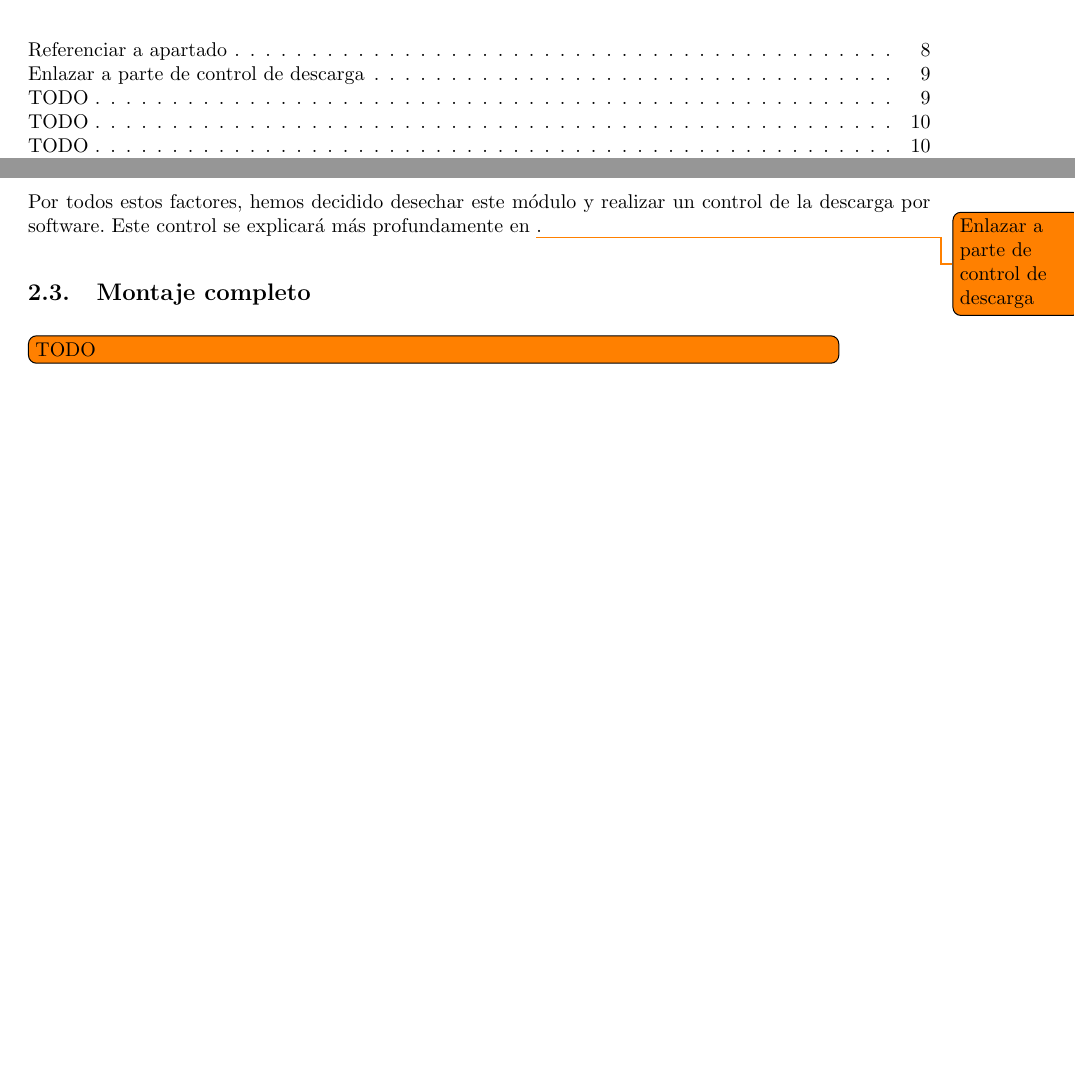
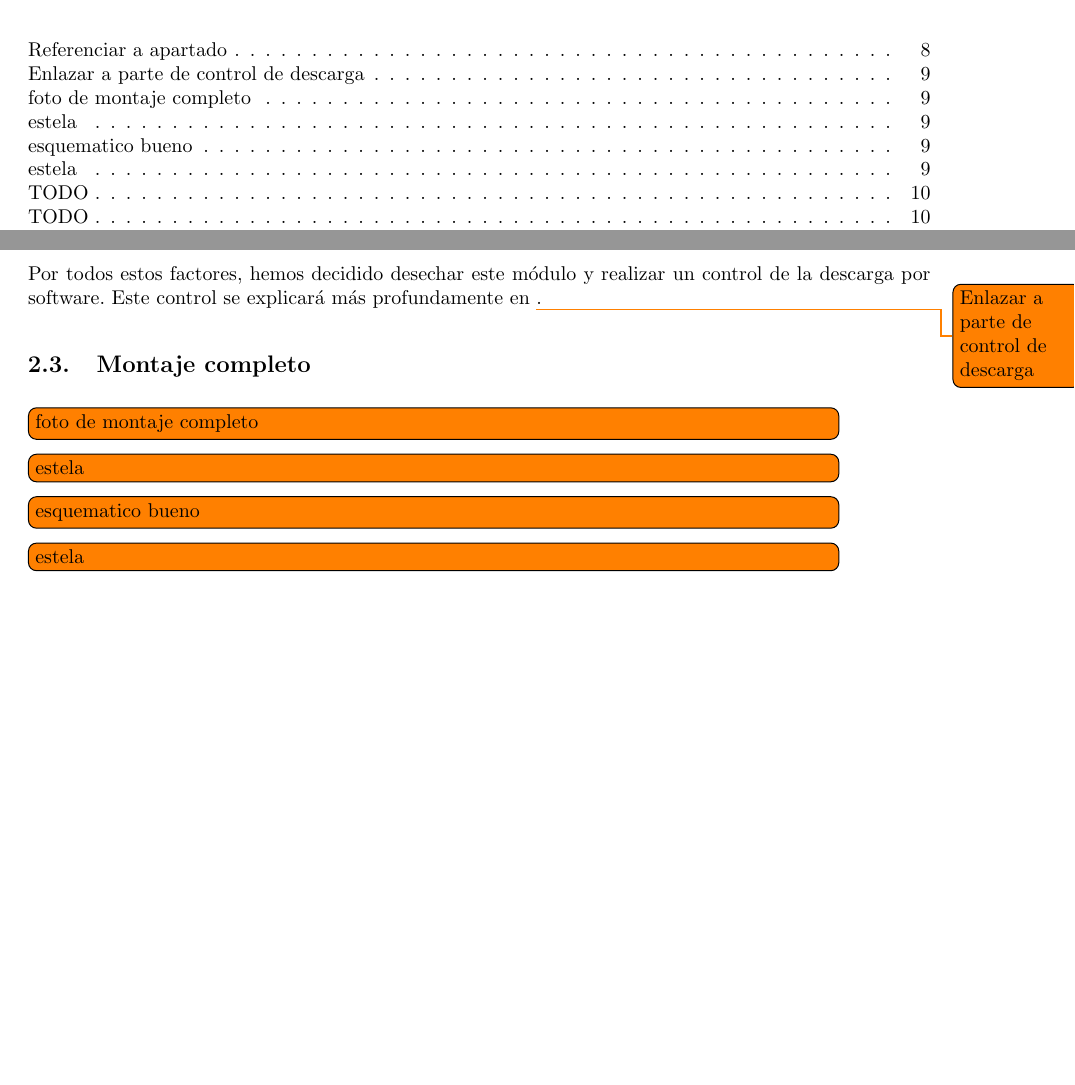
Before and after one commit to David-Andrino/iot-power, a LaTeX document (memoria/main.tex, which reads memoria/files/2-Hardware/2-3-MontajeCompleto.tex, memoria/files/2-Hardware/Montaje/conexionado.tex, memoria/files/2-Hardware/Montaje/esquematico.tex): two parts of pages 3 and 12 of 17, joined at a grey line, cut so that both start at the same text, the shorter picture padded with empty space. Compiled offline with pdfLaTeX.

Commit message:
Índice Montaje completo

```diff
--- a/memoria/files/2-Hardware/2-3-MontajeCompleto.tex
+++ b/memoria/files/2-Hardware/2-3-MontajeCompleto.tex
@@ -1,2 +1,9 @@
 \subsection{Montaje completo}\label{subsec:montaje_completo}
-\todo[inline, inlinewidth=0.9\textwidth]{TODO}
+
+\input{files/2-Hardware/Montaje/montajeCompleto.tex}
+
+\input{files/2-Hardware/Montaje/conexionado.tex}
+
+\input{files/2-Hardware/Montaje/esquematico.tex}
+
+\input{files/2-Hardware/Montaje/estados.tex}
--- /dev/null
+++ b/memoria/files/2-Hardware/Montaje/conexionado.tex
@@ -0,0 +1,3 @@
+
+
+\todo[inline, inlinewidth=0.9\textwidth]{estela}
--- /dev/null
+++ b/memoria/files/2-Hardware/Montaje/esquematico.tex
@@ -0,0 +1 @@
+\todo[inline, inlinewidth=0.9\textwidth]{esquematico bueno}
--- /dev/null
+++ b/memoria/files/2-Hardware/Montaje/estados.tex
@@ -0,0 +1 @@
+\todo[inline, inlinewidth=0.9\textwidth]{estela}
--- /dev/null
+++ b/memoria/files/2-Hardware/Montaje/montajeCompleto.tex
@@ -0,0 +1 @@
+\todo[inline, inlinewidth=0.9\textwidth]{foto de montaje completo}
```
